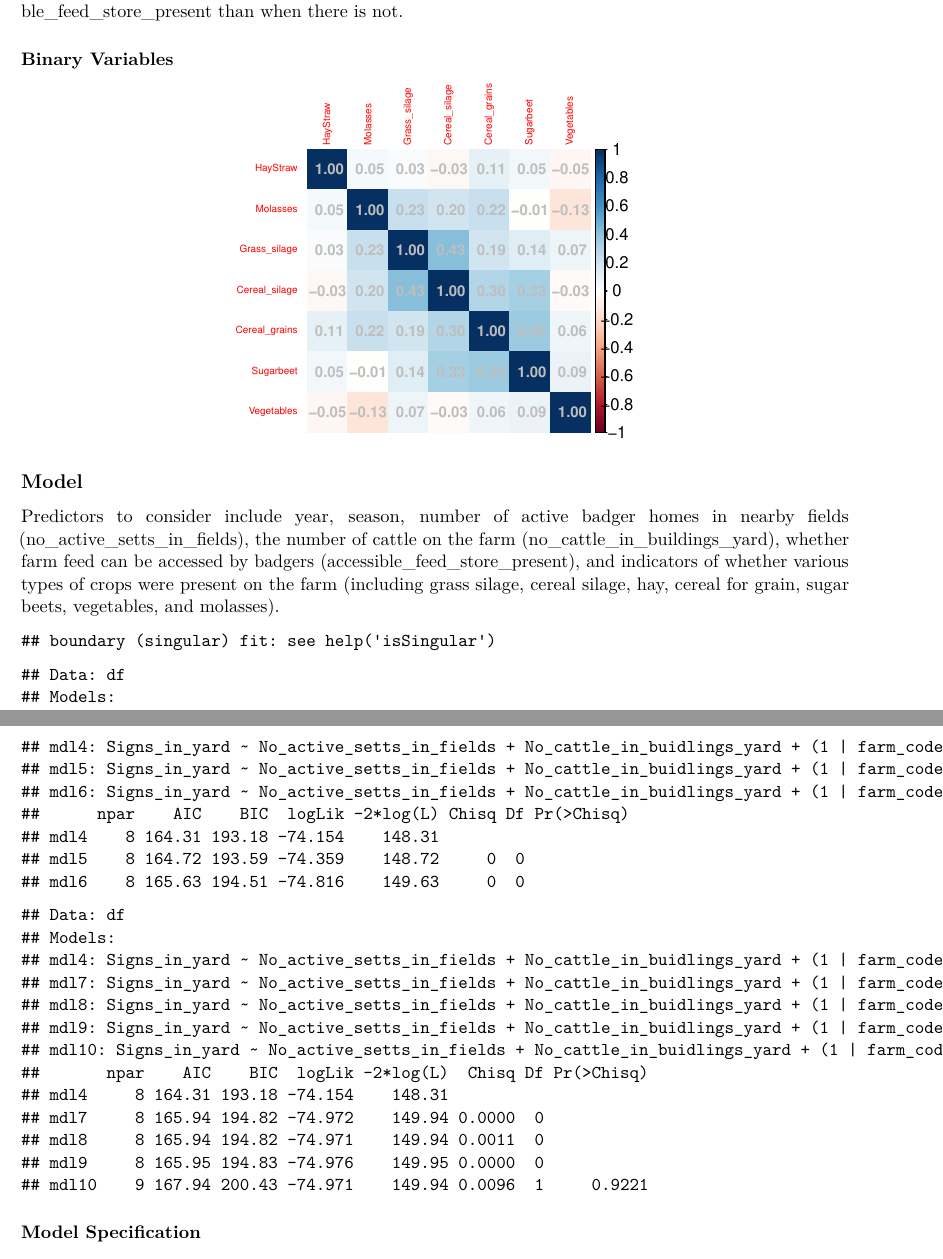
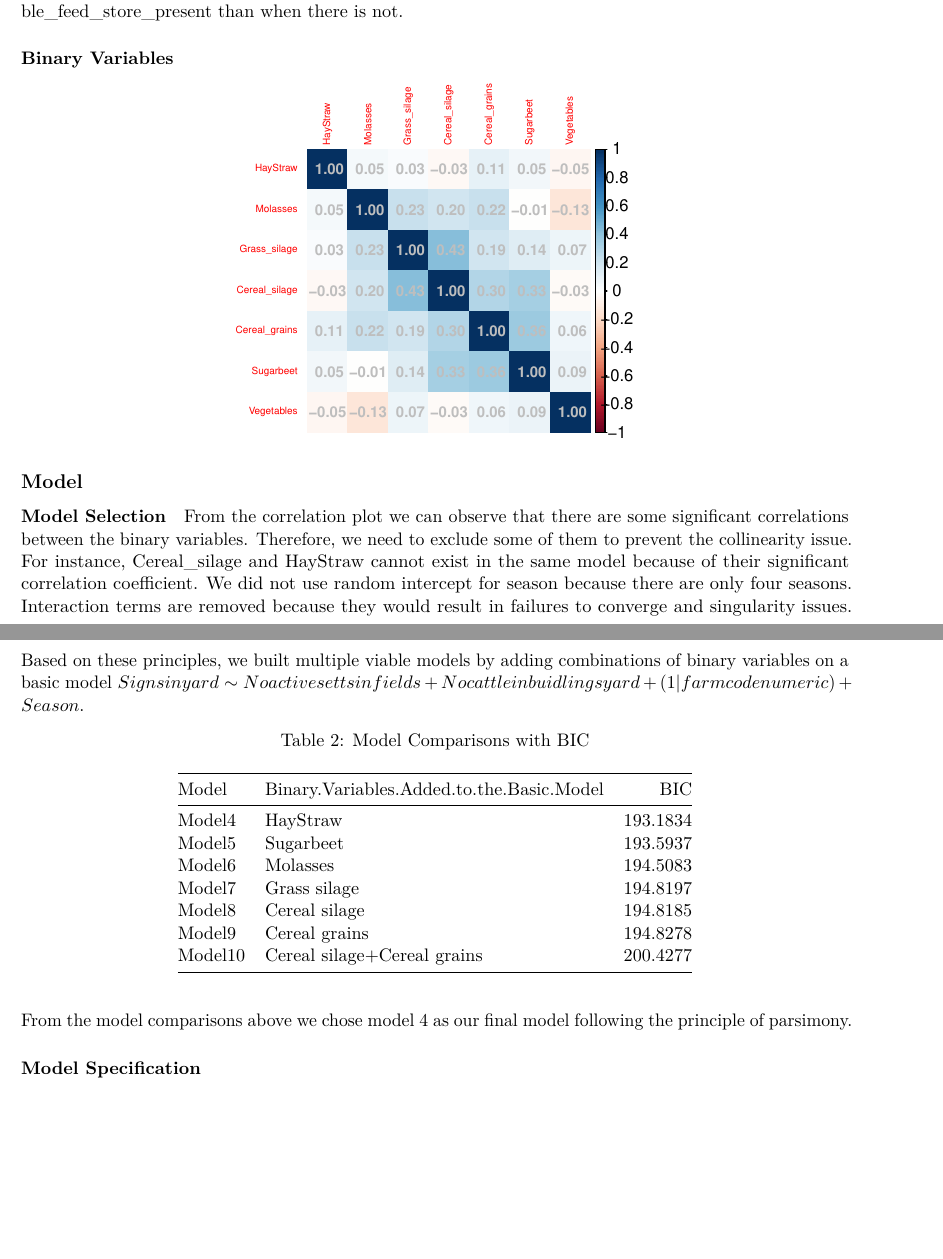
Before and after one commit to FanZhu1998/STA610-Lab6-Team4, an R Markdown document (STA610_Lab6_Team4.Rmd): two parts of pages 2 and 3 of 4, joined at a grey line, cut so that both start at the same text, the shorter picture padded with empty space. Rendered offline with R 4.5, knitr and Pandoc, then LaTeX, with nearby package versions; some code elsewhere in the file could not run offline.

Commit message:
added the model selection parts and added some justifications in the EDA for season

````diff
--- a/STA610_Lab6_Team4.Rmd
+++ b/STA610_Lab6_Team4.Rmd
@@ -155,15 +154,7 @@ table(df$Accessible_feed_store_present)
 
 
 ## Model
-
-Predictors to consider include year, season, number of active badger homes in nearby fields (no_active_setts_in_fields), the number of cattle on the farm (no_cattle_in_buildings_yard), whether farm feed can be accessed by badgers (accessible_feed_store_present), and indicators of whether various types of crops were present on the farm (including grass silage, cereal silage, hay, cereal for grain, sugar beets, vegetables, and molasses).
-
 ```{r}
-mdl1 <- glmer(Signs_in_yard ~ No_active_setts_in_fields + No_cattle_in_buidlings_yard + Accessible_feed_store_present + (1|Season) + Grass_silage + Cereal_silage + HayStraw + Cereal_grains + Sugarbeet + Vegetables + Molasses,
-              family = binomial(link="logit"),
-              data = df)
-#summary(mdl1)
-
 mdl2 <- glmer(Signs_in_yard ~ No_active_setts_in_fields + No_cattle_in_buidlings_yard + (1|farm_code_numeric),
               family = binomial(link="logit"),
               data = df)
@@ -203,13 +194,16 @@ mdl10 <- glmer(Signs_in_yard ~ No_active_setts_in_fields + No_cattle_in_buidling
               family = binomial(link="logit"),
               data = df)
 
-anova(mdl4, mdl7,mdl8,mdl9,mdl10)
-
+#anova(mdl4, mdl7,mdl8,mdl9,mdl10)
 ```
 
 ```{r}
-mdl_final <- glmer(Signs_in_yard ~ No_active_setts_in_fields + No_cattle_in_buidlings_yard + (1|farm_code_numeric) + Season  + HayStraw  ,
+mdl_final <- glmer(Signs_in_yard ~ No_active_setts_in_fields + No_cattle_in_buidlings_yard + (1|farm_code_numeric) + Season  + HayStraw ,
               family = binomial(link="logit"),
               data = df)
 ```
 
+#### Model Selection
+From the correlation plot we can observe that there are some significant correlations between the binary variables. Therefore, we need to exclude some of them to prevent the collinearity issue. For instance, Cereal_silage and HayStraw cannot exist in the same model because of their significant correlation coefficient. We did not use random intercept for season because there are only four seasons. Interaction terms are removed because they would result in failures to converge and singularity issues. Based on these principles, we built multiple viable models by adding combinations of binary variables on a basic model $Signs in yard \sim No active setts in fields+No cattle in buidlings yard+(1|farm code numeric)+Season$.
+
+```{r}
@@ -216,5 +214,22 @@ mdl_final <- glmer(Signs_in_yard ~ No_active_setts_in_fields + No_cattle_in_buid
+                                     'Model7',
+                                     'Model8',
+                                     'Model9',
+                                     'Model10'),
+                         'Binary Variables Added to the Basic Model' = c('HayStraw',
+                                     'Sugarbeet',
+                                     'Molasses',
+                                     'Grass silage',
+                                     'Cereal silage',
+                                     'Cereal grains',
+                                     'Cereal silage+Cereal grains'),
+                         'BIC' = BIC_res)
+knitr::kable(re_results, caption = 'Model Comparisons with BIC')
+```
+
+From the model comparisons above we chose model 4 as our final model following the principle of parsimony.
 
 #### Model Specification
+
 
 ## Result
 #### Fixed Effects
````
Also changed, not shown: STA610_Lab6_Team4.pdf, STA610_Lab6_Team4.Rmd (9 more changed lines).
